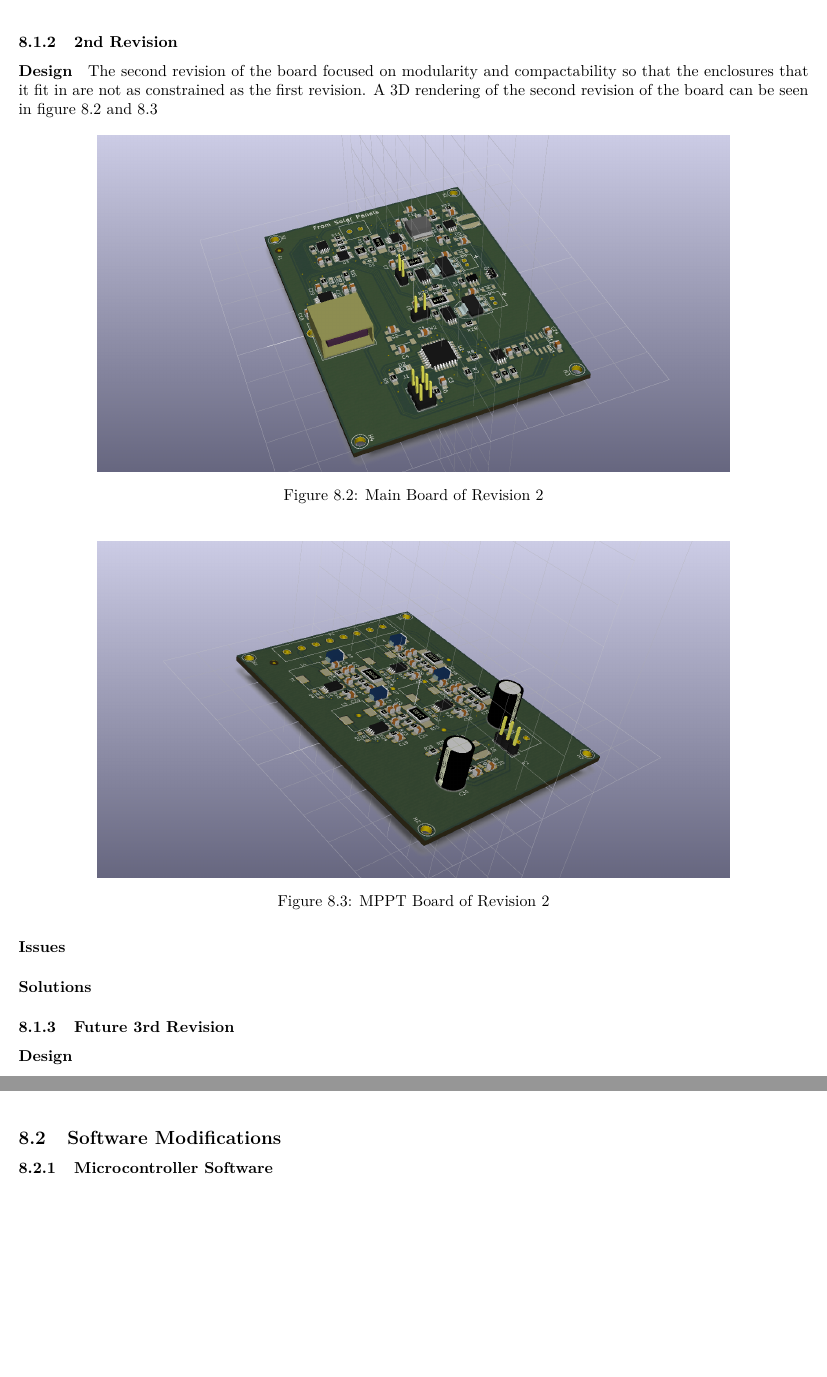
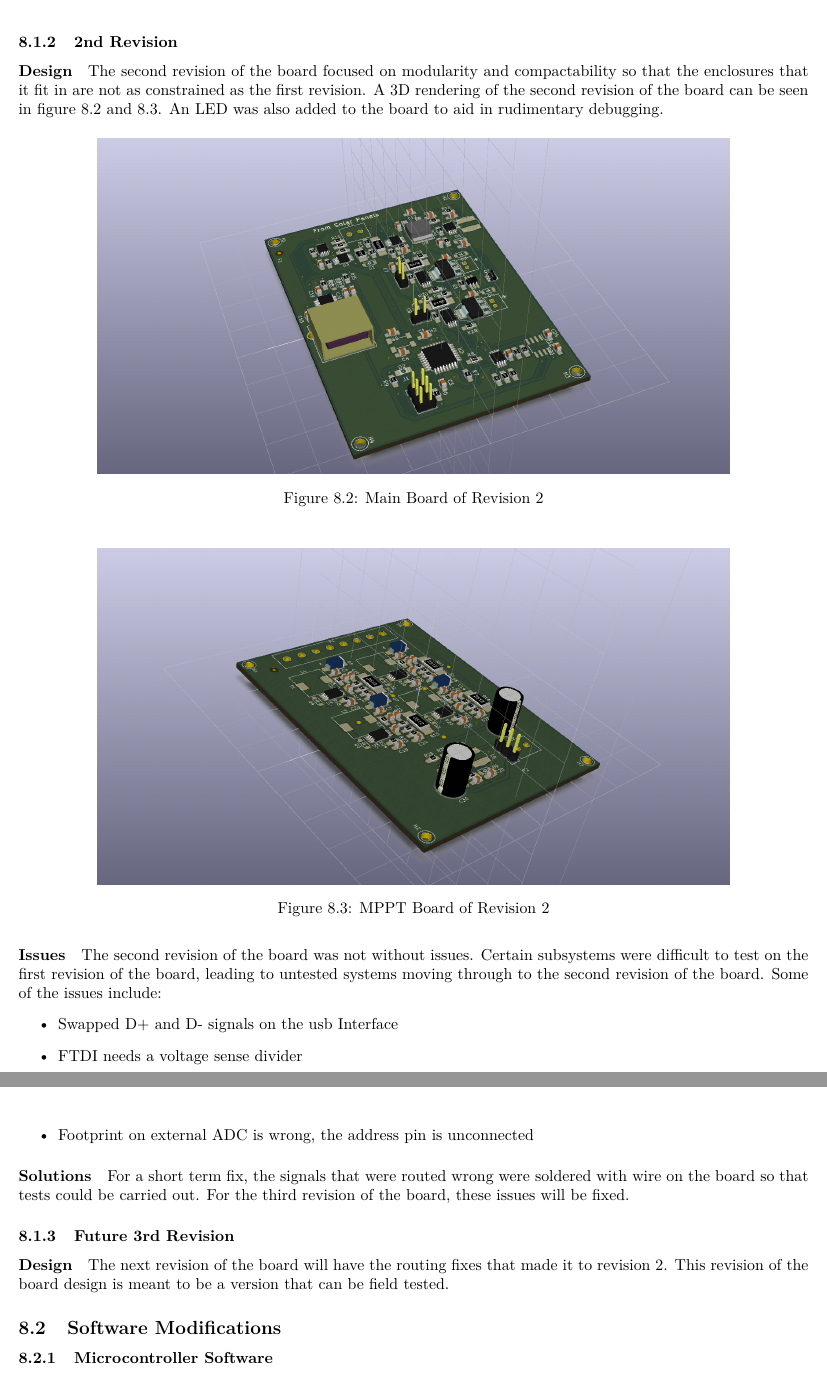
Before and after one commit to gibsjose/RFCxDesignDocument, a LaTeX document (DesignDoc.tex): two parts of pages 34 and 35 of 81, joined at a grey line, cut so that both start at the same text, the shorter picture padded with empty space. Compiled offline with pdfLaTeX.

Commit message:
Wrote body of pcb modifications section

```diff
--- a/DesignDoc.tex
+++ b/DesignDoc.tex
@@ -681,7 +682,7 @@ Several issues became apparent during assembly and construction of this revision
 The monolithic board issue was resolved by breaking the board into two separate boards. One board contained the MPPT circuitry and the other board contained the regulation circuitry for the 3.3V and 5V rails, the microcontroller, environment sensors, and the usb interface. This way, the funtionality of the main board can be retained while the power source can be changed. The two boards were made smaller so that they can fit into a multitude of enclosures and be positioned in different ways. Parts that were mistakenly omitted were included for the design of the second revision.
 \subsubsection{2nd Revision}\label{conclusion-pcb-rev2}
 \paragraph{Design}
-The second revision of the board focused on modularity and compactability so that the enclosures that it fit in are not as constrained as the first revision. A 3D rendering of the second revision of the board can be seen in figure \ref{fig:b21} and \ref{fig:b22}
+The second revision of the board focused on modularity and compactability so that the enclosures that it fit in are not as constrained as the first revision. A 3D rendering of the second revision of the board can be seen in figure \ref{fig:b21} and \ref{fig:b22}. An LED was also added to the board to aid in rudimentary debugging.
 
 \begin{figure}[H]
 	\centering
@@ -698,10 +699,17 @@ The second revision of the board focused on modularity and compactability so tha
 \end{figure}
 
 \paragraph{Issues}
+The second revision of the board was not without issues. Certain subsystems were difficult to test on the first revision of the board, leading to untested systems moving through to the second revision of the board. Some of the issues include:
+\begin{itemize}
+\item Swapped D+ and D- signals on the usb Interface
+\item FTDI needs a voltage sense divider
+\item Footprint on external ADC is wrong, the address pin is unconnected
+\end{itemize}
 \paragraph{Solutions}
+For a short term fix, the signals that were routed wrong were soldered with wire on the board so that tests could be carried out. For the third revision of the board, these issues will be fixed.
 \subsubsection{Future 3rd Revision}\label{conclusion-pcb-rev3}
 \paragraph{Design}
-
+The next revision of the board will have the routing fixes that made it to revision 2. This revision of the board design is meant to be a version that can be field tested.
 \subsection{Software Modifications}\label{conclusion-software}
 \subsubsection{Microcontroller Software}\label{conclusion-mcu-software}
 
```
Also changed, not shown: DesignDoc.tex (3 more changed lines), 1 other file.
